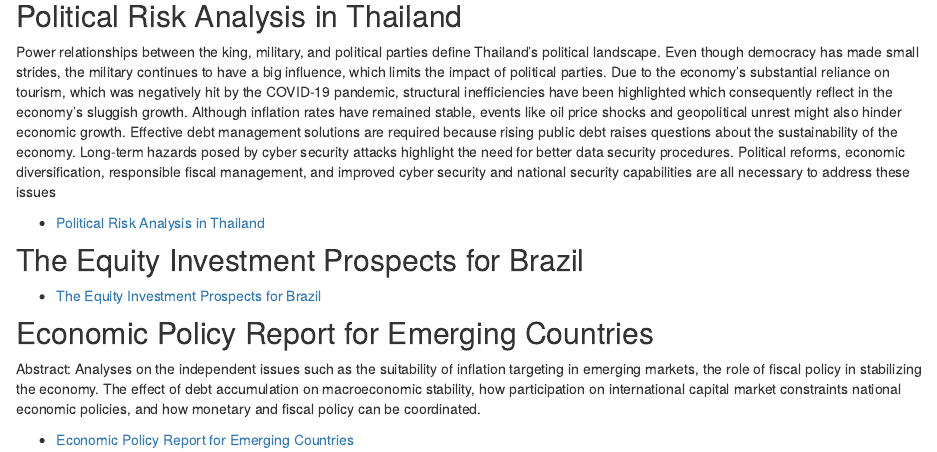
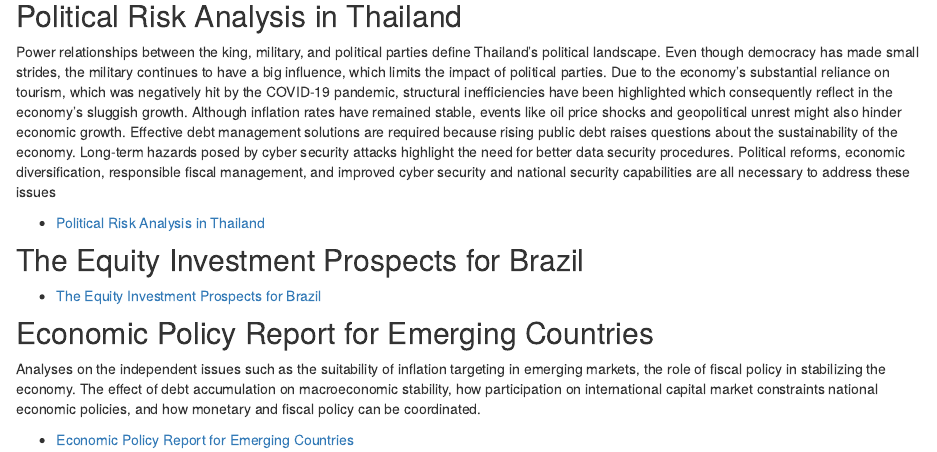
Before and after one commit to TshidisoMofokeng/tshidisomofokeng, an R Markdown document (content.rmd): the page in a window 1100 px wide, from 380 px down. Rendered offline with R 4.5, knitr and Pandoc, with nearby package versions.

Commit message:
Add files via upload

```diff
--- a/content.rmd
+++ b/content.rmd
@@ -26,6 +26,6 @@ Power relationships between the king, military, and political parties define Tha
 
 ## Economic Policy Report for Emerging Countries
 
-Abstract: Analyses on the independent issues such as the suitability of inflation targeting in emerging markets, the role of fiscal policy in stabilizing the economy. The effect of debt accumulation on macroeconomic stability, how participation on international capital market constraints national economic policies, and how monetary and fiscal policy can be coordinated.
+Analyses on the independent issues such as the suitability of inflation targeting in emerging markets, the role of fiscal policy in stabilizing the economy. The effect of debt accumulation on macroeconomic stability, how participation on international capital market constraints national economic policies, and how monetary and fiscal policy can be coordinated.
 
 * [Economic Policy Report for Emerging Countries](content/Economic Policy Report.pdf)
```
Also changed, not shown: CV.html (added), contact.html (added), content.html (added).
